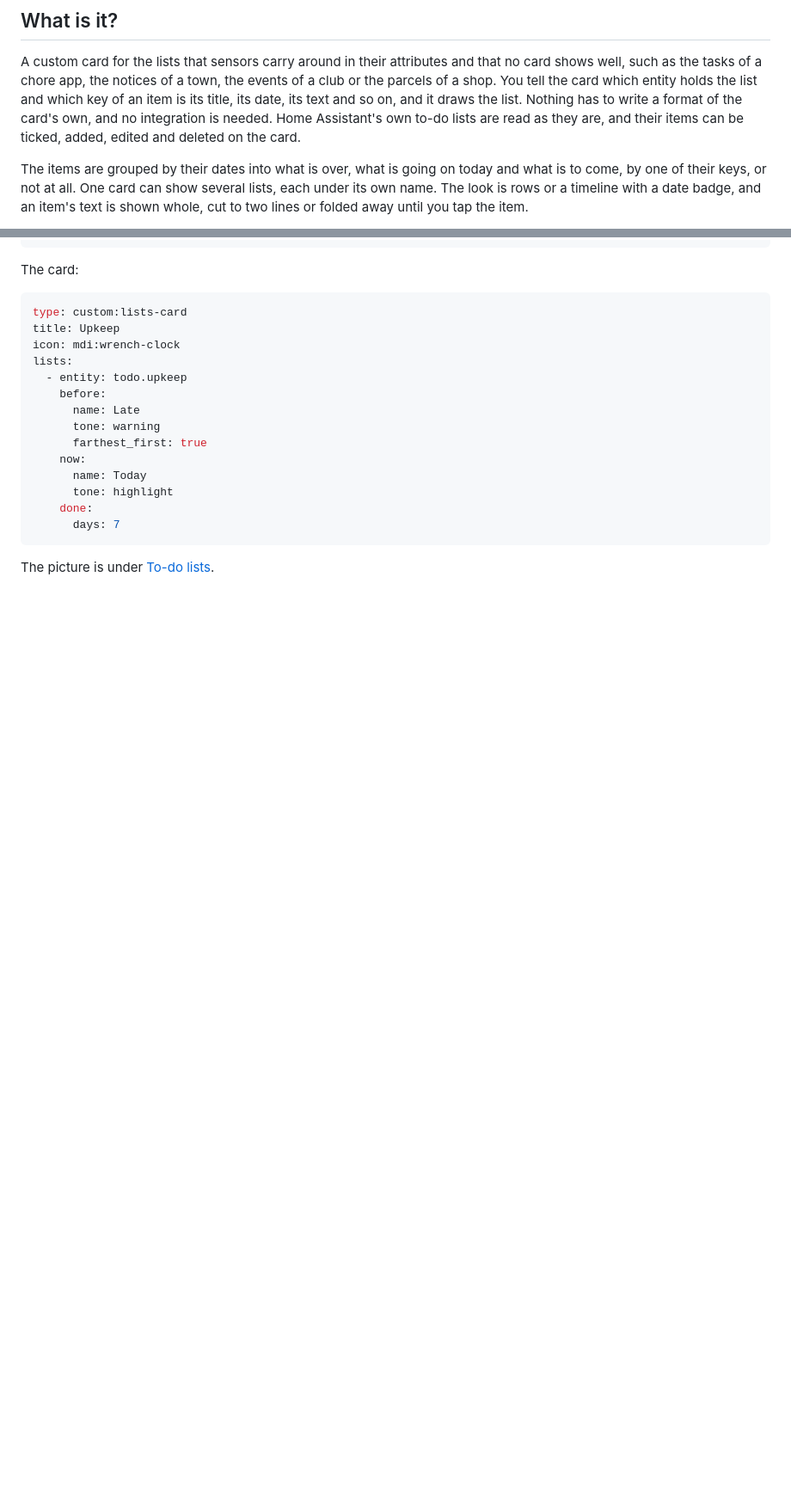
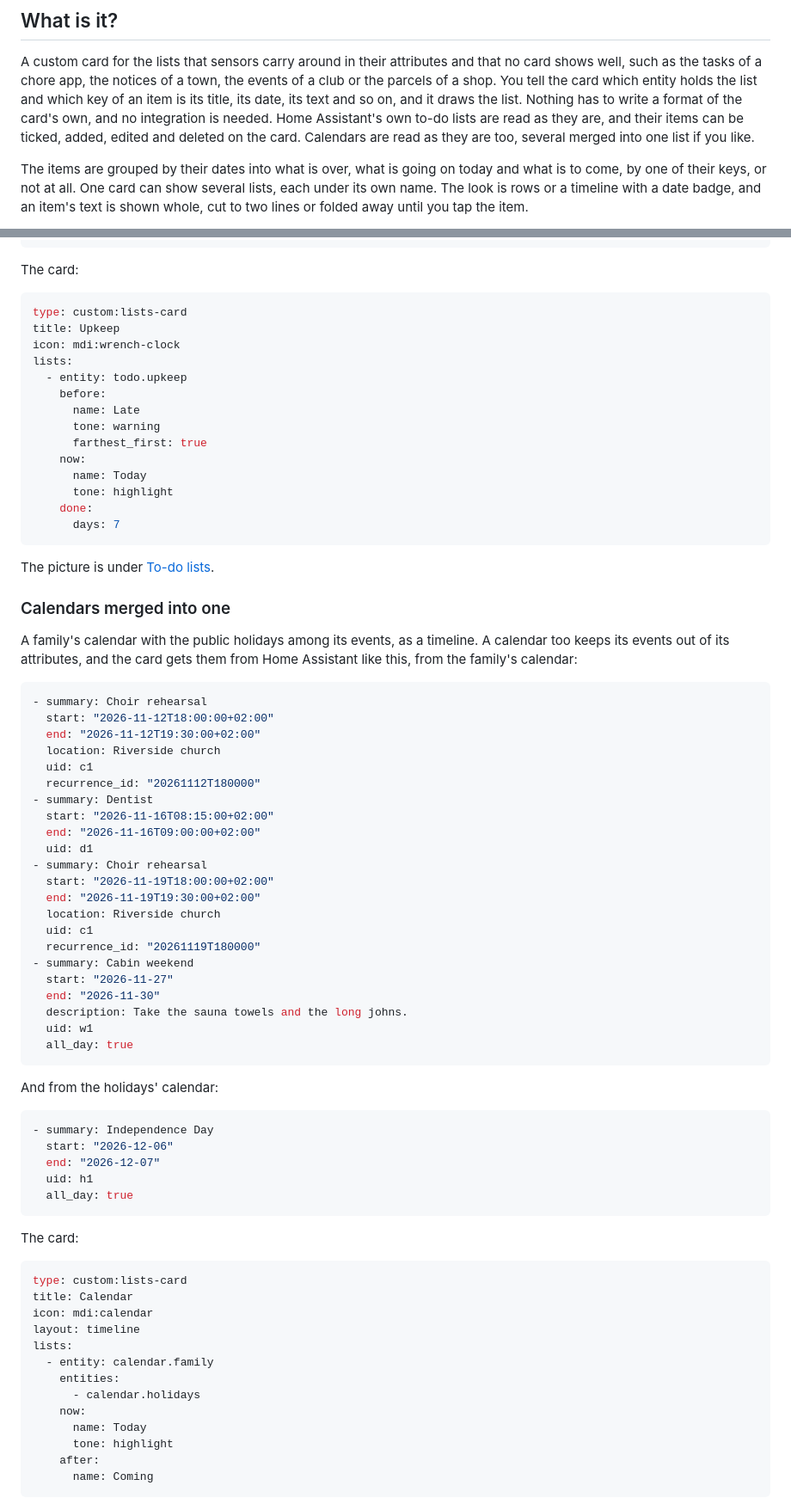
Before and after one commit to jesmak/lists-card, a Markdown page: README.md, 2 parts joined by grey strips. Shown at 86% size. GitHub-like rendering; blank space fills up the shorter version.

Commit message:
Calendars: one or several merged into a list, over the days its groups reach
Co-Authored-By: Claude Opus 5.5 <noreply@anthropic.com>

````diff
--- a/README.md
+++ b/README.md
@@ -18,7 +18,8 @@ A custom card for the lists that sensors carry around in their attributes and th
 tasks of a chore app, the notices of a town, the events of a club or the parcels of a shop. You tell the card which entity holds the
 list and which key of an item is its title, its date, its text and so on, and it draws the list. Nothing has to write
 a format of the card's own, and no integration is needed. Home Assistant's own to-do lists are read as they are, and
-their items can be ticked, added, edited and deleted on the card.
+their items can be ticked, added, edited and deleted on the card. Calendars are read as they are too, several merged
+into one list if you like.
 
 The items are grouped by their dates into what is over, what is going on today and what is to come, by one of their
 keys, or not at all. One card can show several lists, each under its own name. The look is rows or a timeline with a
@@ -365,3 +378,61 @@ lists:
 
 The picture is under [To-do lists](#to-do-lists).
 
+### Calendars merged into one
+
+A family's calendar with the public holidays among its events, as a timeline. A calendar too keeps its events out of
+its attributes, and the card gets them from Home Assistant like this, from the family's calendar:
+
+```yaml
+- summary: Choir rehearsal
+  start: "2026-11-12T18:00:00+02:00"
+  end: "2026-11-12T19:30:00+02:00"
+  location: Riverside church
+  uid: c1
+  recurrence_id: "20261112T180000"
+- summary: Dentist
+  start: "2026-11-16T08:15:00+02:00"
+  end: "2026-11-16T09:00:00+02:00"
+  uid: d1
+- summary: Choir rehearsal
+  start: "2026-11-19T18:00:00+02:00"
+  end: "2026-11-19T19:30:00+02:00"
+  location: Riverside church
+  uid: c1
+  recurrence_id: "20261119T180000"
+- summary: Cabin weekend
+  start: "2026-11-27"
+  end: "2026-11-30"
+  description: Take the sauna towels and the long johns.
+  uid: w1
+  all_day: true
+```
+
+And from the holidays' calendar:
+
+```yaml
+- summary: Independence Day
+  start: "2026-12-06"
+  end: "2026-12-07"
+  uid: h1
+  all_day: true
+```
+
+The card:
+
+```yaml
+type: custom:lists-card
+title: Calendar
+icon: mdi:calendar
+layout: timeline
+lists:
+  - entity: calendar.family
+    entities:
+      - calendar.holidays
+    now:
+      name: Today
+      tone: highlight
+    after:
+      name: Coming
+```
+
````
Also changed, not shown: other parts of README.md (+33 -15 lines), docs/images/calendar-dark.png (added), docs/images/calendar-light.png (added), 11 other files.
